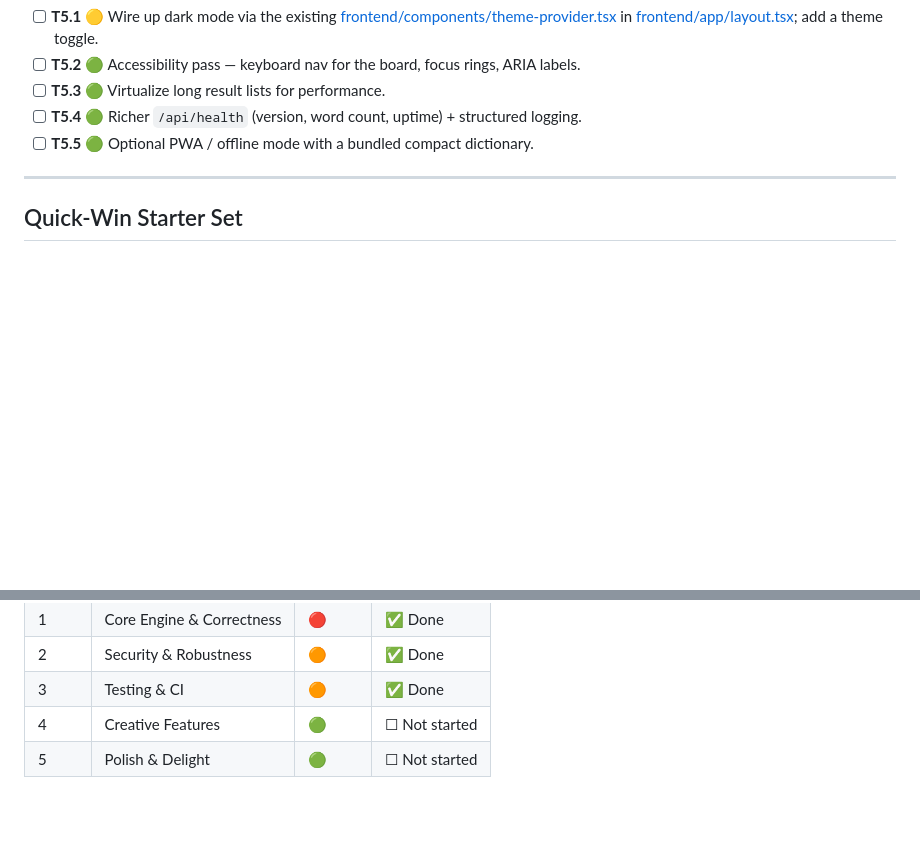
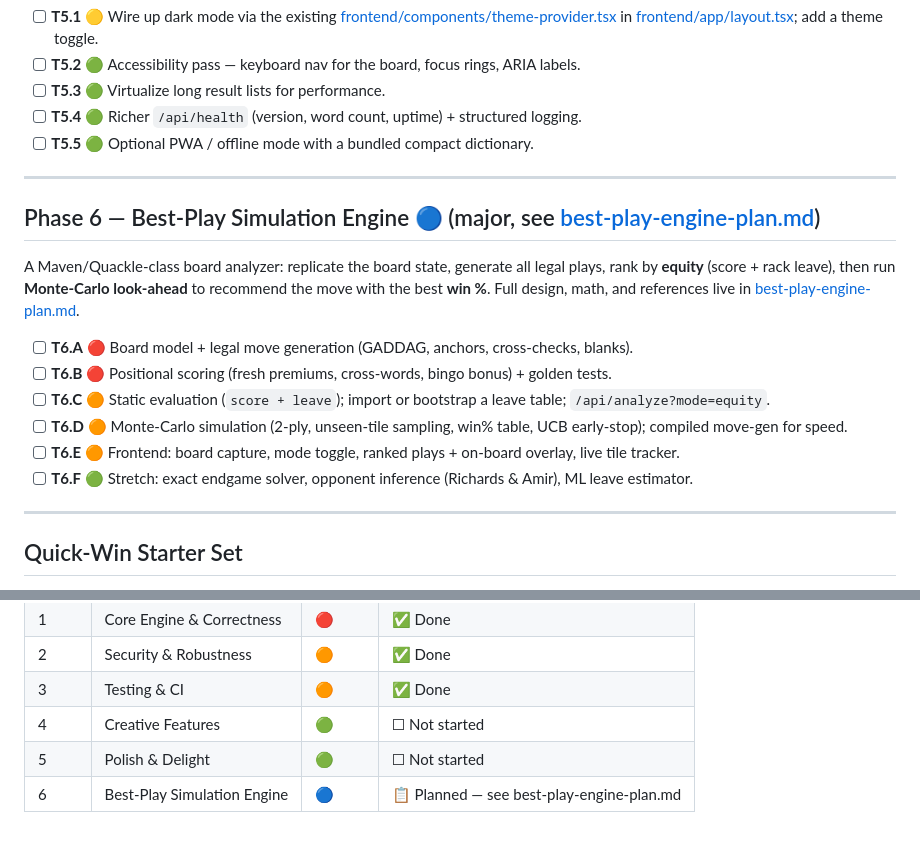
Before and after one commit to NickDee96/scrabble-word-builder, a Markdown page: task.md, 2 parts joined by grey strips. GitHub-like rendering; blank space fills up the shorter version.

```diff
--- a/task.md
+++ b/task.md
@@ -129,6 +129,22 @@ ordered by priority. Legend: 🔴 critical · 🟠 high · 🟡 medium · 🟢 n
 
 ---
 
+## Phase 6 — Best-Play Simulation Engine 🔵 (major, see [best-play-engine-plan.md](best-play-engine-plan.md))
+
+A Maven/Quackle-class board analyzer: replicate the board state, generate all legal plays,
+rank by **equity** (score + rack leave), then run **Monte-Carlo look-ahead** to recommend the
+move with the best **win %**. Full design, math, and references live in
+[best-play-engine-plan.md](best-play-engine-plan.md).
+
+- [ ] **T6.A** 🔴 Board model + legal move generation (GADDAG, anchors, cross-checks, blanks).
+- [ ] **T6.B** 🔴 Positional scoring (fresh premiums, cross-words, bingo bonus) + golden tests.
+- [ ] **T6.C** 🟠 Static evaluation (`score + leave`); import or bootstrap a leave table; `/api/analyze?mode=equity`.
+- [ ] **T6.D** 🟠 Monte-Carlo simulation (2-ply, unseen-tile sampling, win% table, UCB early-stop); compiled move-gen for speed.
+- [ ] **T6.E** 🟠 Frontend: board capture, mode toggle, ranked plays + on-board overlay, live tile tracker.
+- [ ] **T6.F** 🟢 Stretch: exact endgame solver, opponent inference (Richards & Amir), ML leave estimator.
+
+---
+
 ## Quick-Win Starter Set
 
 If picking a first batch, do these together for maximum visible impact with low risk:
@@ -147,3 +163,4 @@ rewrite) guarded by those tests.
 | 3 | Testing & CI | 🟠 | ✅ Done |
 | 4 | Creative Features | 🟢 | ☐ Not started |
 | 5 | Polish & Delight | 🟢 | ☐ Not started |
+| 6 | Best-Play Simulation Engine | 🔵 | 📋 Planned — see best-play-engine-plan.md |
```
Also changed, not shown: best-play-engine-plan.md (added, +297 -0 lines).
